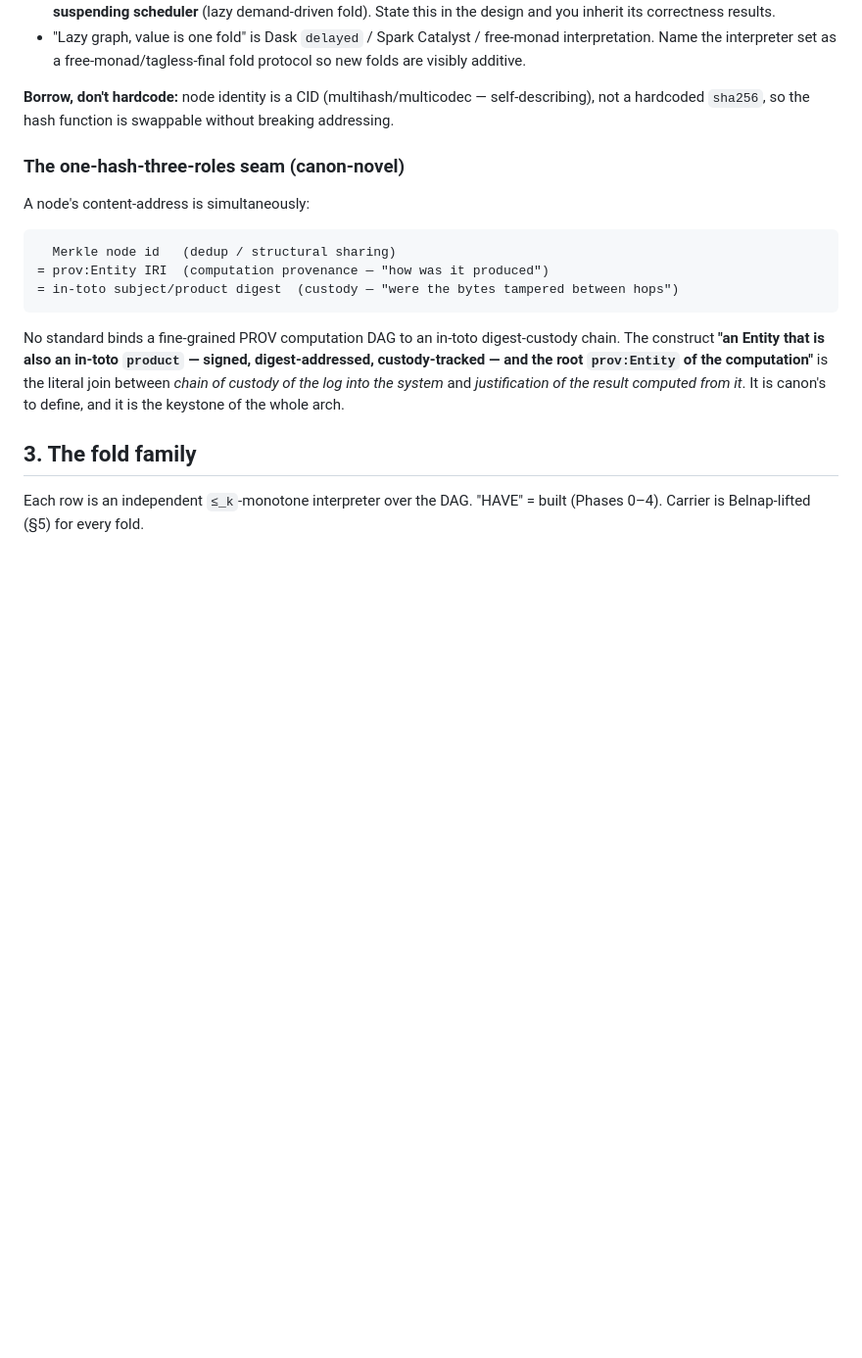
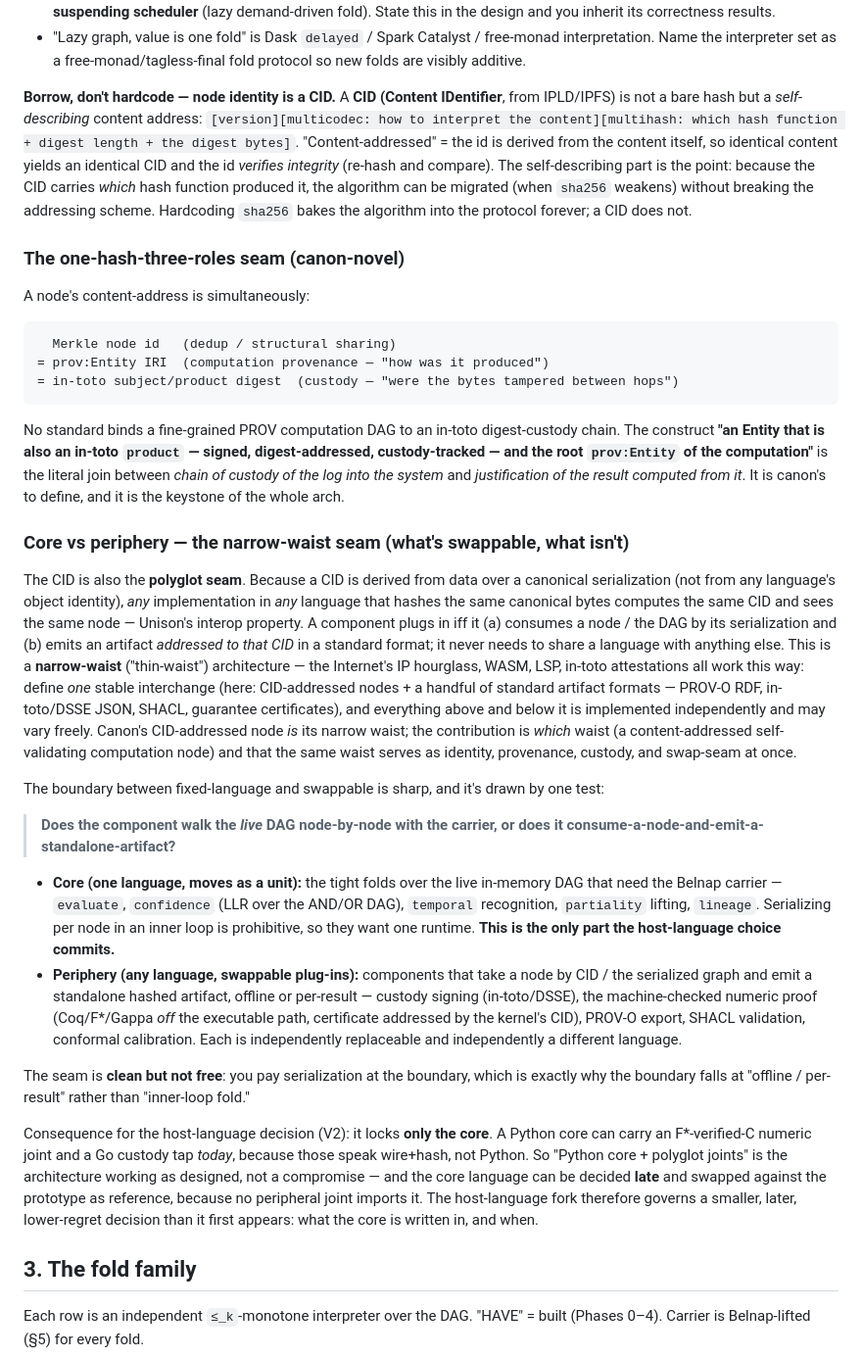
Before and after one commit to adelic-ai/canon, a Markdown page: design/self_validation_architecture.md, the part around the change. Shown at 98% size. Drawn GitHub-style; blank space fills up the shorter version.

Commit message:
design: define CID + add the core/periphery narrow-waist seam to the spine
architecture spine: define CID (Content IDentifier — self-describing content
address [version][multicodec][multihash], why borrow it over hardcoding sha256).
New subsection "Core vs periphery — the narrow-waist seam": the CID is also the
polyglot seam (any language hashing the same canonical bytes sees the same node).
The fixed-vs-swappable line is drawn by one test — does the component walk the live
DAG with the carrier (core: evaluate/confidence/temporal/partiality/lineage, one
language) or consume-a-node-and-emit-a-standalone-artifact (periphery: custody,
numeric proof, PROV export, SHACL, conformal — any language, swappable). Clean but
not free (serialization at the boundary). Consequence: the host-language choice
locks only the core; it can be decided late and swapped against the prototype.

v2: cross-reference the seam — it shrinks the host-language fork to a smaller,
later, lower-regret decision; "Python core + polyglot joints" is the design, not a
compromise.

```diff
--- a/design/self_validation_architecture.md
+++ b/design/self_validation_architecture.md
@@ -56,9 +56,15 @@ correctly inherits decades of proofs:
   interpretation. Name the interpreter set as a free-monad/tagless-final fold
   protocol so new folds are visibly additive.
 
-**Borrow, don't hardcode:** node identity is a CID (multihash/multicodec —
-self-describing), not a hardcoded `sha256`, so the hash function is swappable
-without breaking addressing.
+**Borrow, don't hardcode — node identity is a CID.** A **CID (Content IDentifier**,
+from IPLD/IPFS) is not a bare hash but a *self-describing* content address:
+`[version][multicodec: how to interpret the content][multihash: which hash function +
+digest length + the digest bytes]`. "Content-addressed" = the id is derived from the
+content itself, so identical content yields an identical CID and the id *verifies
+integrity* (re-hash and compare). The self-describing part is the point: because the
+CID carries *which* hash function produced it, the algorithm can be migrated (when
+`sha256` weakens) without breaking the addressing scheme. Hardcoding `sha256` bakes the
+algorithm into the protocol forever; a CID does not.
 
 ### The one-hash-three-roles seam (canon-novel)
 
@@ -76,6 +82,50 @@ digest-addressed, custody-tracked — and the root `prov:Entity` of the computat
 is the literal join between *chain of custody of the log into the system* and
 *justification of the result computed from it*. It is canon's to define, and it is
 the keystone of the whole arch.
+
+### Core vs periphery — the narrow-waist seam (what's swappable, what isn't)
+
+The CID is also the **polyglot seam**. Because a CID is derived from data over a
+canonical serialization (not from any language's object identity), *any* implementation
+in *any* language that hashes the same canonical bytes computes the same CID and sees
+the same node — Unison's interop property. A component plugs in iff it (a) consumes a
+node / the DAG by its serialization and (b) emits an artifact *addressed to that CID* in
+a standard format; it never needs to share a language with anything else. This is a
+**narrow-waist** ("thin-waist") architecture — the Internet's IP hourglass, WASM, LSP,
+in-toto attestations all work this way: define *one* stable interchange (here:
+CID-addressed nodes + a handful of standard artifact formats — PROV-O RDF, in-toto/DSSE
+JSON, SHACL, guarantee certificates), and everything above and below it is implemented
+independently and may vary freely. Canon's CID-addressed node *is* its narrow waist; the
+contribution is *which* waist (a content-addressed self-validating computation node) and
+that the same waist serves as identity, provenance, custody, and swap-seam at once.
+
+The boundary between fixed-language and swappable is sharp, and it's drawn by one test:
+
+> **Does the component walk the *live* DAG node-by-node with the carrier, or does it
+> consume-a-node-and-emit-a-standalone-artifact?**
+
+- **Core (one language, moves as a unit):** the tight folds over the live in-memory DAG
+  that need the Belnap carrier — `evaluate`, `confidence` (LLR over the AND/OR DAG),
+  `temporal` recognition, `partiality` lifting, `lineage`. Serializing per node in an
+  inner loop is prohibitive, so they want one runtime. **This is the only part the
+  host-language choice commits.**
+- **Periphery (any language, swappable plug-ins):** components that take a node by CID /
+  the serialized graph and emit a standalone hashed artifact, offline or per-result —
+  custody signing (in-toto/DSSE), the machine-checked numeric proof (Coq/F\*/Gappa *off*
+  the executable path, certificate addressed by the kernel's CID), PROV-O export, SHACL
+  validation, conformal calibration. Each is independently replaceable and independently
+  a different language.
+
+The seam is **clean but not free**: you pay serialization at the boundary, which is
+exactly why the boundary falls at "offline / per-result" rather than "inner-loop fold."
+
+Consequence for the host-language decision (V2): it locks **only the core**. A Python
+core can carry an F\*-verified-C numeric joint and a Go custody tap *today*, because those
+speak wire+hash, not Python. So "Python core + polyglot joints" is the architecture
+working as designed, not a compromise — and the core language can be decided **late** and
+swapped against the prototype as reference, because no peripheral joint imports it. The
+host-language fork therefore governs a smaller, later, lower-regret decision than it first
+appears: what the core is written in, and when.
 
 ## 3. The fold family
 
```
Also changed, not shown: design/self_validation_v2_first_principles.md (+9 -0 lines).
